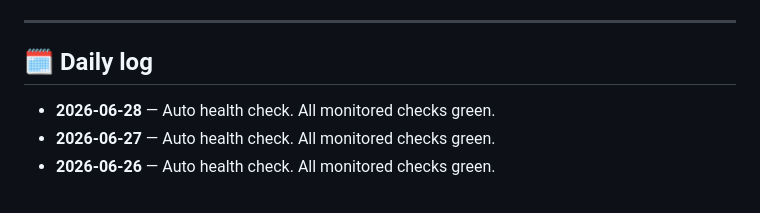
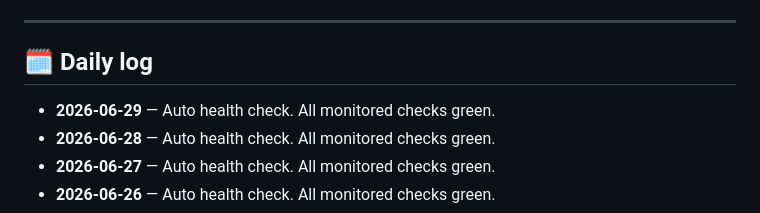
Before and after one commit to bmcruz17/atomicsteamers, a Markdown page: STATUS.md, the part around one of its changes. Rendered like a GitHub page.

Commit message:
chore: daily STATUS.md refresh (2026-06-29)

```diff
--- a/STATUS.md
+++ b/STATUS.md
@@ -103,6 +103,7 @@ curl -s 'https://dns.google/resolve?name=atomicsteamers.com&type=MX' | python3 -
 ## 🗓️ Daily log
 
 <!--LOG-->
+- **2026-06-29** — Auto health check. All monitored checks green.
 - **2026-06-28** — Auto health check. All monitored checks green.
 - **2026-06-27** — Auto health check. All monitored checks green.
 - **2026-06-26** — Auto health check. All monitored checks green.
```
Also changed, not shown: other parts of STATUS.md (+1 -1 lines).
